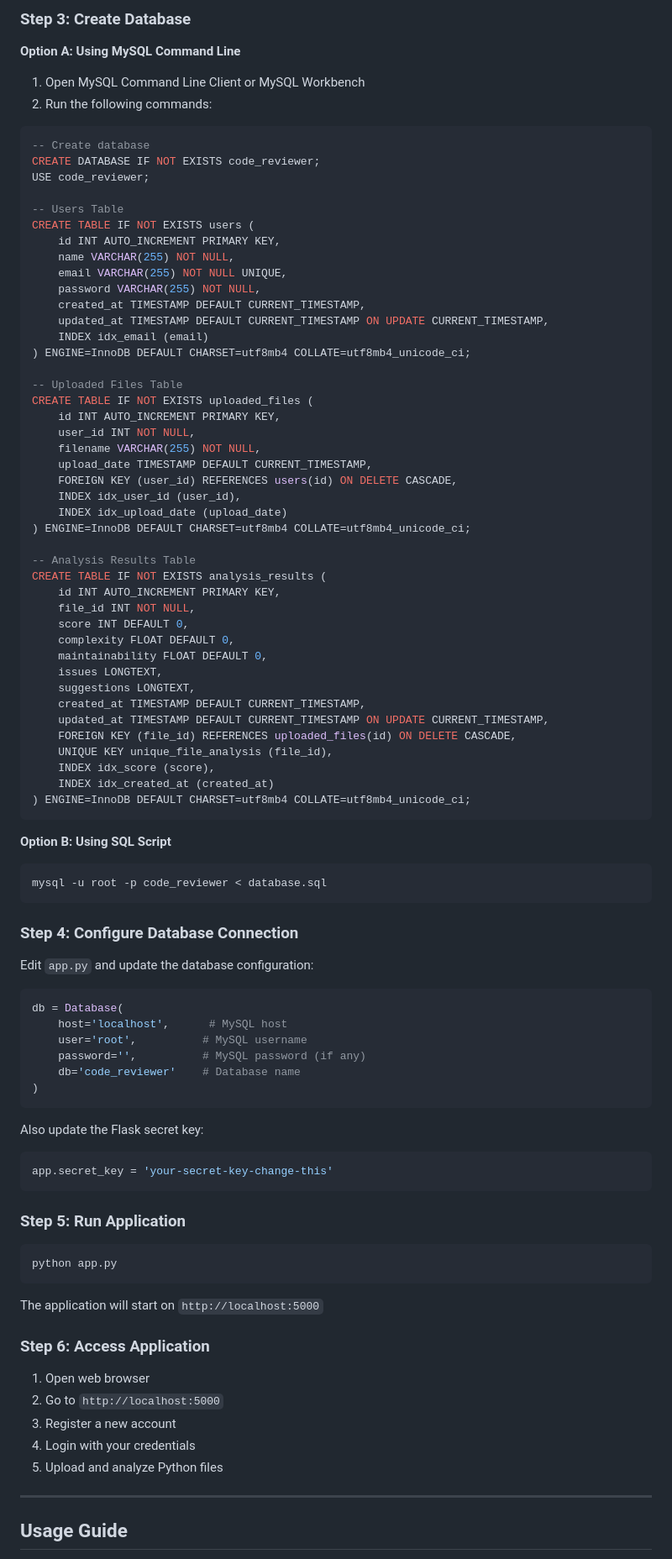
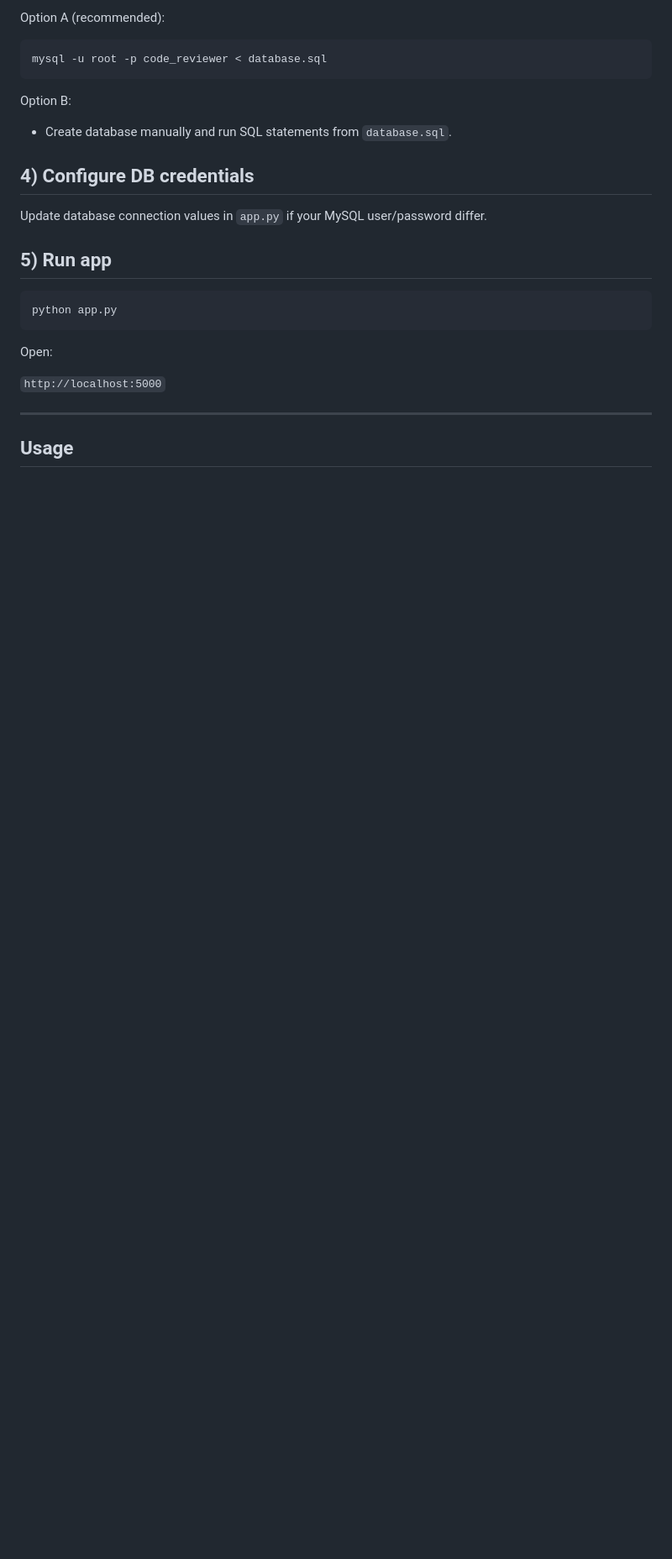
Before and after one commit to Meet4510/CodeInsight, a Markdown page: README.md, the part around one of its changes. Shown at 84% size. GitHub-like rendering; blank space fills up the shorter version.

````diff
--- a/README.md
+++ b/README.md
@@ -153,98 +155,28 @@ This will install:
 
-### Step 3: Create Database
-
-**Option A: Using MySQL Command Line**
-
-1. Open MySQL Command Line Client or MySQL Workbench
-2. Run the following commands:
-
-```sql
--- Create database
-CREATE DATABASE IF NOT EXISTS code_reviewer;
-USE code_reviewer;
-
--- Users Table
-CREATE TABLE IF NOT EXISTS users (
-    id INT AUTO_INCREMENT PRIMARY KEY,
-    name VARCHAR(255) NOT NULL,
-    email VARCHAR(255) NOT NULL UNIQUE,
-    password VARCHAR(255) NOT NULL,
-    created_at TIMESTAMP DEFAULT CURRENT_TIMESTAMP,
-    updated_at TIMESTAMP DEFAULT CURRENT_TIMESTAMP ON UPDATE CURRENT_TIMESTAMP,
-    INDEX idx_email (email)
-) ENGINE=InnoDB DEFAULT CHARSET=utf8mb4 COLLATE=utf8mb4_unicode_ci;
-
--- Uploaded Files Table
-CREATE TABLE IF NOT EXISTS uploaded_files (
-    id INT AUTO_INCREMENT PRIMARY KEY,
-    user_id INT NOT NULL,
-    filename VARCHAR(255) NOT NULL,
-    upload_date TIMESTAMP DEFAULT CURRENT_TIMESTAMP,
-    FOREIGN KEY (user_id) REFERENCES users(id) ON DELETE CASCADE,
-    INDEX idx_user_id (user_id),
-    INDEX idx_upload_date (upload_date)
-) ENGINE=InnoDB DEFAULT CHARSET=utf8mb4 COLLATE=utf8mb4_unicode_ci;
-
--- Analysis Results Table
-CREATE TABLE IF NOT EXISTS analysis_results (
-    id INT AUTO_INCREMENT PRIMARY KEY,
-    file_id INT NOT NULL,
-    score INT DEFAULT 0,
-    complexity FLOAT DEFAULT 0,
-    maintainability FLOAT DEFAULT 0,
-    issues LONGTEXT,
-    suggestions LONGTEXT,
-    created_at TIMESTAMP DEFAULT CURRENT_TIMESTAMP,
-    updated_at TIMESTAMP DEFAULT CURRENT_TIMESTAMP ON UPDATE CURRENT_TIMESTAMP,
-    FOREIGN KEY (file_id) REFERENCES uploaded_files(id) ON DELETE CASCADE,
-    UNIQUE KEY unique_file_analysis (file_id),
-    INDEX idx_score (score),
-    INDEX idx_created_at (created_at)
-) ENGINE=InnoDB DEFAULT CHARSET=utf8mb4 COLLATE=utf8mb4_unicode_ci;
-```
-
-**Option B: Using SQL Script**
+Option A (recommended):
 
 ```bash
 mysql -u root -p code_reviewer < database.sql
 ```
 
-### Step 4: Configure Database Connection
+Option B:
+- Create database manually and run SQL statements from `database.sql`.
 
-Edit `app.py` and update the database configuration:
+## 4) Configure DB credentials
 
-```python
-db = Database(
-    host='localhost',      # MySQL host
-    user='root',          # MySQL username
-    password='',          # MySQL password (if any)
-    db='code_reviewer'    # Database name
-)
-```
+Update database connection values in `app.py` if your MySQL user/password differ.
 
-Also update the Flask secret key:
-
-```python
-app.secret_key = 'your-secret-key-change-this'
-```
-
-### Step 5: Run Application
+## 5) Run app
 
 ```bash
 python app.py
 ```
 
-The application will start on `http://localhost:5000`
+Open:
 
-### Step 6: Access Application
-
-1. Open web browser
-2. Go to `http://localhost:5000`
-3. Register a new account
-4. Login with your credentials
-5. Upload and analyze Python files
+`http://localhost:5000`
 
 ---
 
-## Usage Guide
+## Usage
 
````
Also changed, not shown: other parts of README.md (+154 -343 lines).
